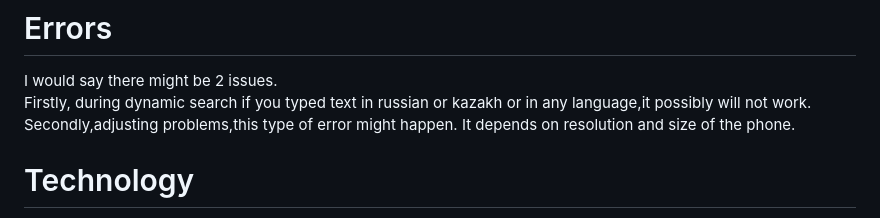
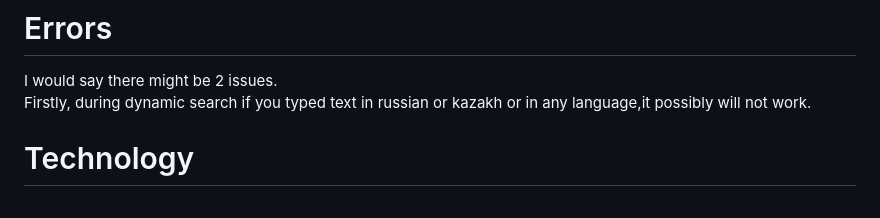
Before and after one commit to kodzimk/GameApp, a Markdown page: README.md, the part around the change. Drawn GitHub-style.

```diff
--- a/README.md
+++ b/README.md
@@ -73,7 +73,6 @@ I was thinking to create database using MySql to save quest data.Unfortunately,
 
 I would say there might be 2 issues.<br>
 Firstly, during dynamic search if you typed text in russian or kazakh or in any language,it possibly will not work.<br>
-Secondly,adjusting problems,this type of error might happen. It depends on resolution and size of the phone.<br>
 
 # Technology
 
```
